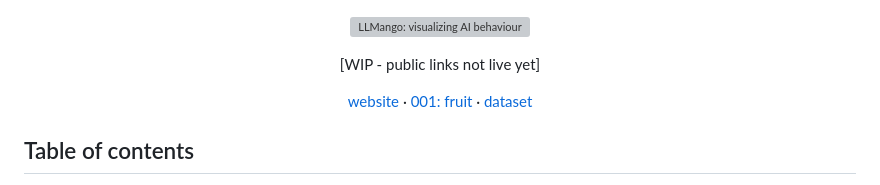
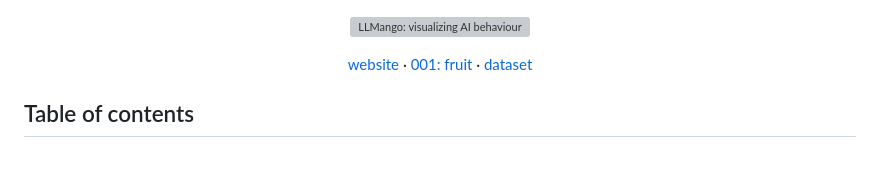
Before and after one commit to kwiecien-rafal/llmango, a Markdown page: README.md, the part around the change. Rendered like a GitHub page; blank space fills up the shorter version; grey boxes are pictures that could not be loaded.

Commit message:
chore(docs): remove the WIP disclaimer

```diff
--- a/README.md
+++ b/README.md
@@ -1,8 +1,6 @@
 <div align="center">
 
 ![LLMango: visualizing AI behaviour](site/public/og.png)
-
-[WIP - public links not live yet]
 
 [website](https://llmango.rafalkwiecien.com) · [001: fruit](https://llmango.rafalkwiecien.com/e001_fruit) · [dataset](https://huggingface.co/datasets/rafalkwiecien/llmango)
 
```
